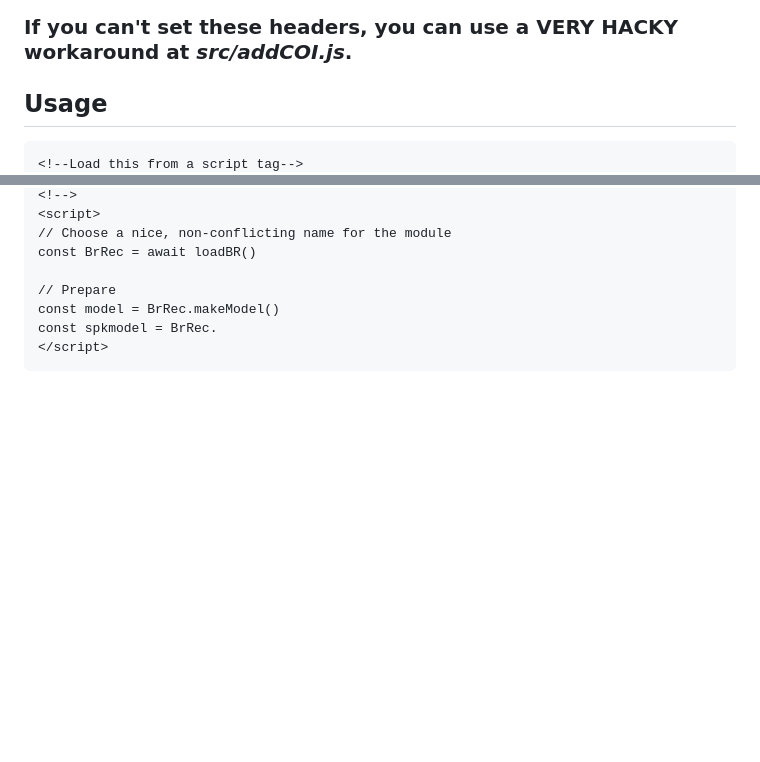
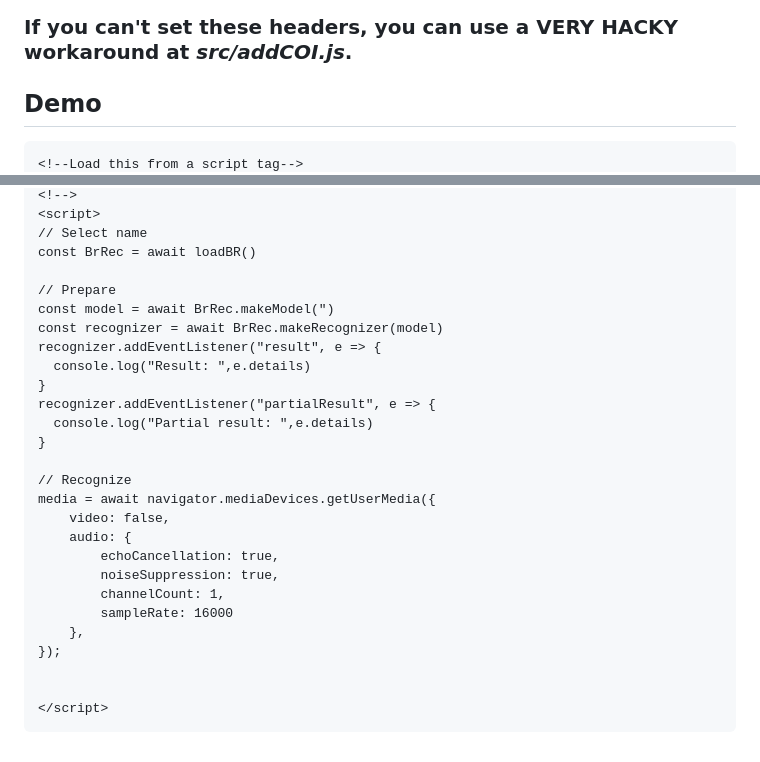
Before and after one commit to Megamannen/voskletto, a Markdown page: README.md, 2 parts joined by grey strips. Rendered like a GitHub page; blank space fills up the shorter version.

````diff
--- a/README.md
+++ b/README.md
@@ -39,6 +39,6 @@
 - ***Cross-Origin-Opener-Policy*** ---> ***same-origin***
 ### If you can't set these headers, you can use a VERY HACKY workaround at *src/addCOI.js*.
 
-## Usage
+## Demo
 ```
 <!--Load this from a script tag-->
@@ -46,10 +46,29 @@
 <!-->
 <script>
-// Choose a nice, non-conflicting name for the module
+// Select name
 const BrRec = await loadBR()
 
 // Prepare
-const model = BrRec.makeModel()
-const spkmodel = BrRec.
+const model = await BrRec.makeModel(")
+const recognizer = await BrRec.makeRecognizer(model)
+recognizer.addEventListener("result", e => {
+  console.log("Result: ",e.details)
+}
+recognizer.addEventListener("partialResult", e => {
+  console.log("Partial result: ",e.details)
+}
+
+// Recognize
+media = await navigator.mediaDevices.getUserMedia({
+    video: false,
+    audio: {
+        echoCancellation: true,
+        noiseSuppression: true,
+        channelCount: 1,
+        sampleRate: 16000
+    },
+});
+
+
 </script>
 ```
````
Also changed, not shown: other parts of README.md (+1 -1 lines).
